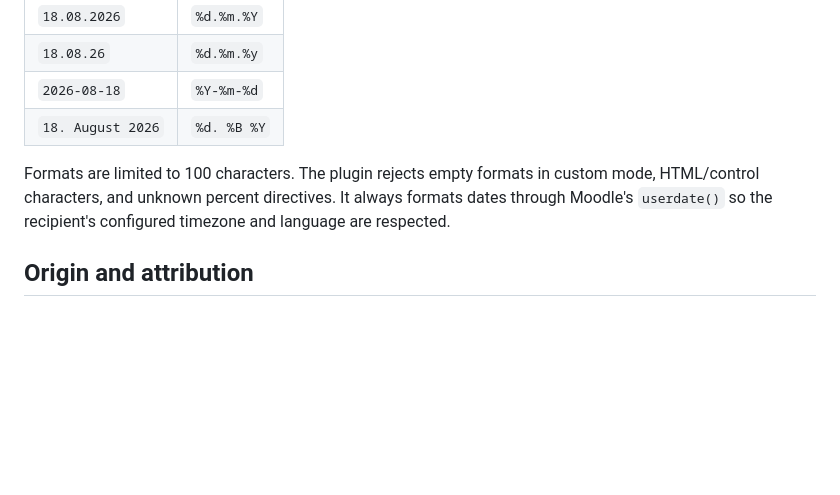
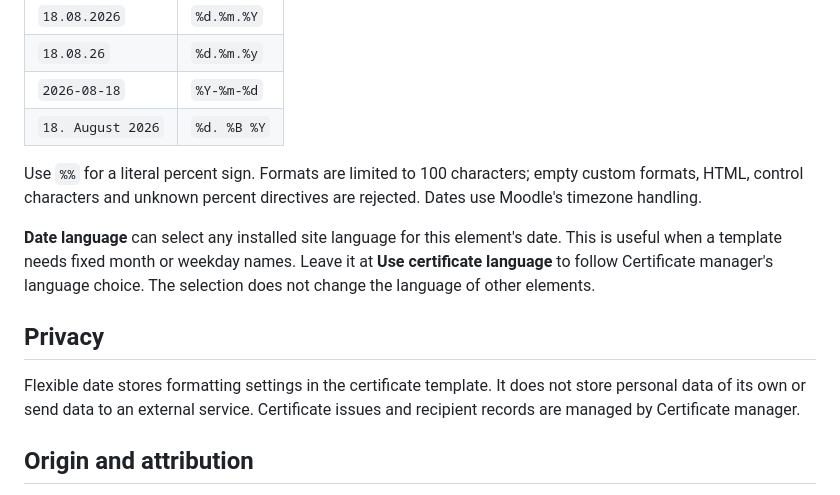
Before and after one commit to 108design/moodle-certificateelement_flexdate, a Markdown page: README.md, the part around one of its changes. GitHub-like rendering; blank space fills up the shorter version.

```diff
--- a/README.md
+++ b/README.md
@@ -29,7 +49,20 @@ Use Moodle's strftime-style directives, not `tt.mm.yyyy` notation. Common patter
 | `2026-08-18` | `%Y-%m-%d` |
 | `18. August 2026` | `%d. %B %Y` |
 
-Formats are limited to 100 characters. The plugin rejects empty formats in custom mode, HTML/control characters, and unknown percent directives. It always formats dates through Moodle's `userdate()` so the recipient's configured timezone and language are respected.
+Use `%%` for a literal percent sign. Formats are limited to 100 characters;
+empty custom formats, HTML, control characters and unknown percent directives
+are rejected. Dates use Moodle's timezone handling.
+
+**Date language** can select any installed site language for this element's date.
+This is useful when a template needs fixed month or weekday names. Leave it at
+**Use certificate language** to follow Certificate manager's language choice.
+The selection does not change the language of other elements.
+
+## Privacy
+
+Flexible date stores formatting settings in the certificate template. It does not
+store personal data of its own or send data to an external service. Certificate
+issues and recipient records are managed by Certificate manager.
 
 ## Origin and attribution
 
```
Also changed, not shown: other parts of README.md (+29 -9 lines), docs/screenshots/cd-flexdate.jpg (added).
